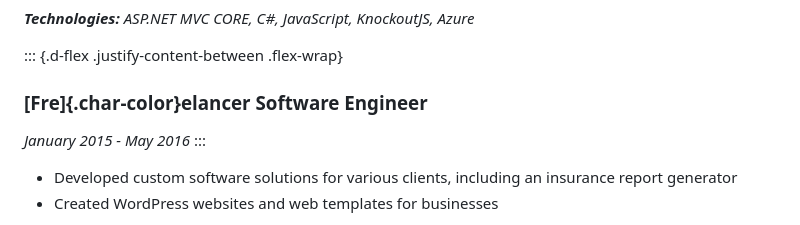
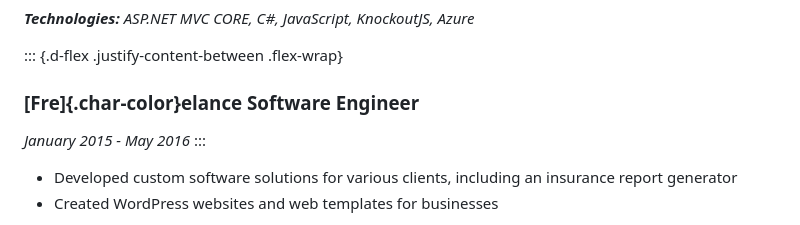
Before and after one commit to ToKnow-ai/quarto-resume-template, a Markdown page: RESUME.md, the part around the change. GitHub-like rendering.

```diff
--- a/RESUME.md
+++ b/RESUME.md
@@ -48,7 +48,7 @@ Versatile full-stack software engineer with a good track record in android devel
 ***Technologies:** ASP.NET MVC CORE, C#, JavaScript, KnockoutJS, Azure*
 
 ::: {.d-flex .justify-content-between .flex-wrap}
-### [Fre]{.char-color}elancer Software Engineer
+### [Fre]{.char-color}elance Software Engineer
 *January 2015 - May 2016*
 :::
   - Developed custom software solutions for various clients, including an insurance report generator
```
